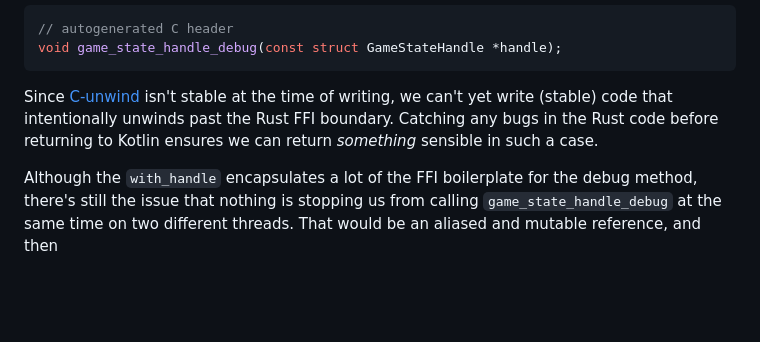
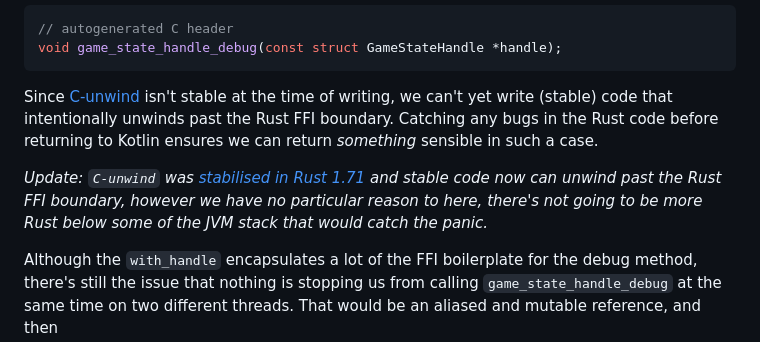
Before and after one commit to Skeletonxf/Skeletonxf.github.io, a Markdown page: source/markdown/_buildingABridge.md, the part around the change. Rendered like a GitHub page; blank space fills up the shorter version.

Commit message:
Add update note on C-unwind ABI

````diff
--- a/source/markdown/_buildingABridge.md
+++ b/source/markdown/_buildingABridge.md
@@ -451,6 +451,8 @@ void game_state_handle_debug(const struct GameStateHandle *handle);
 
 Since [C-unwind](https://github.com/rust-lang/rust/issues/74990) isn't stable at the time of writing, we can't yet write (stable) code that intentionally unwinds past the Rust FFI boundary. Catching any bugs in the Rust code before returning to Kotlin ensures we can return *something* sensible in such a case.
 
+*Update: `C-unwind` was [stabilised in Rust 1.71](https://blog.rust-lang.org/2023/07/13/Rust-1.71.0.html#c-unwind-abi) and stable code now can unwind past the Rust FFI boundary, however we have no particular reason to here, there's not going to be more Rust below some of the JVM stack that would catch the panic.*
+
 Although the `with_handle` encapsulates a lot of the FFI boilerplate for the debug method, there's still the issue that nothing is stopping us from calling `game_state_handle_debug` at the same time on two different threads. That would be an aliased and mutable reference, and then
 
 ```rust
````
